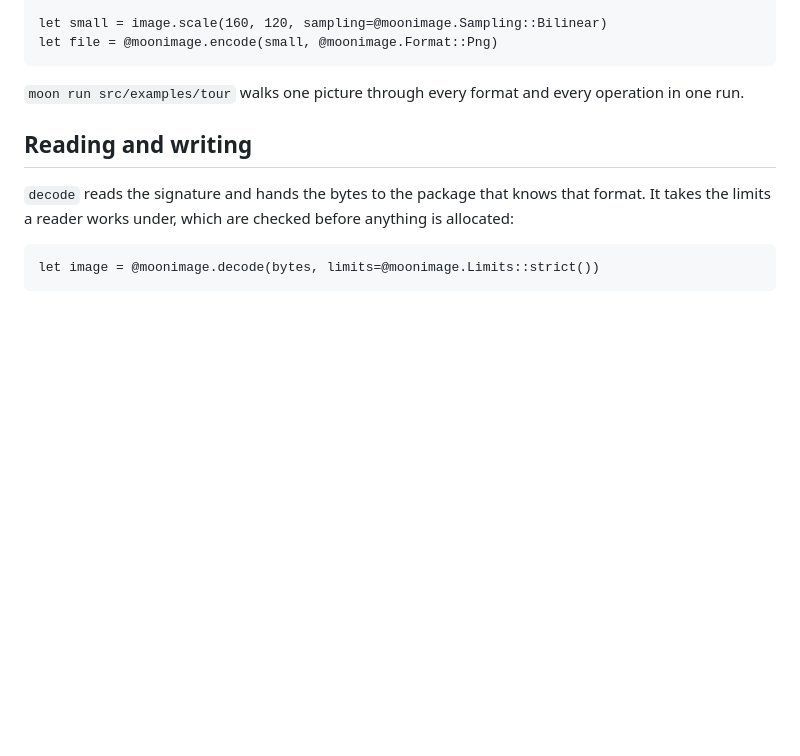
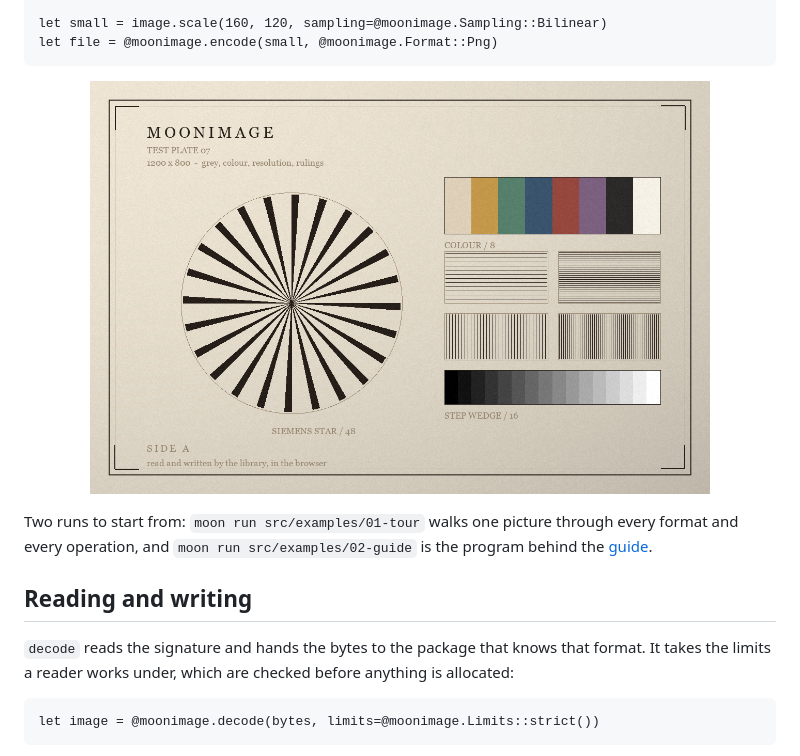
Before and after one commit to moonbitstack/moonimage, a Markdown page: README.md, the part around one of its changes. Drawn GitHub-style; pictures changed too: docs/plate.png (added); blank space fills up the shorter version.

````diff
--- a/README.md
+++ b/README.md
@@ -16,8 +23,13 @@ let small = image.scale(160, 120, sampling=@moonimage.Sampling::Bilinear)
 let file = @moonimage.encode(small, @moonimage.Format::Png)
 ```
 
-`moon run src/examples/tour` walks one picture through every format and every
-operation in one run.
+<p align="center">
+  <img src="docs/plate.png" alt="A lens test plate: a Siemens star, a colour strip, a sixteen-step grey wedge and four rulings, printed on warm paper" width="620">
+</p>
+
+Two runs to start from: `moon run src/examples/01-tour` walks one picture
+through every format and every operation, and `moon run src/examples/02-guide`
+is the program behind the [guide](https://moonbitstack.github.io/moonimage/guide.html).
 
 ## Reading and writing
 
````
Also changed, not shown: other parts of README.md (+7 -0 lines), 14 other files.
